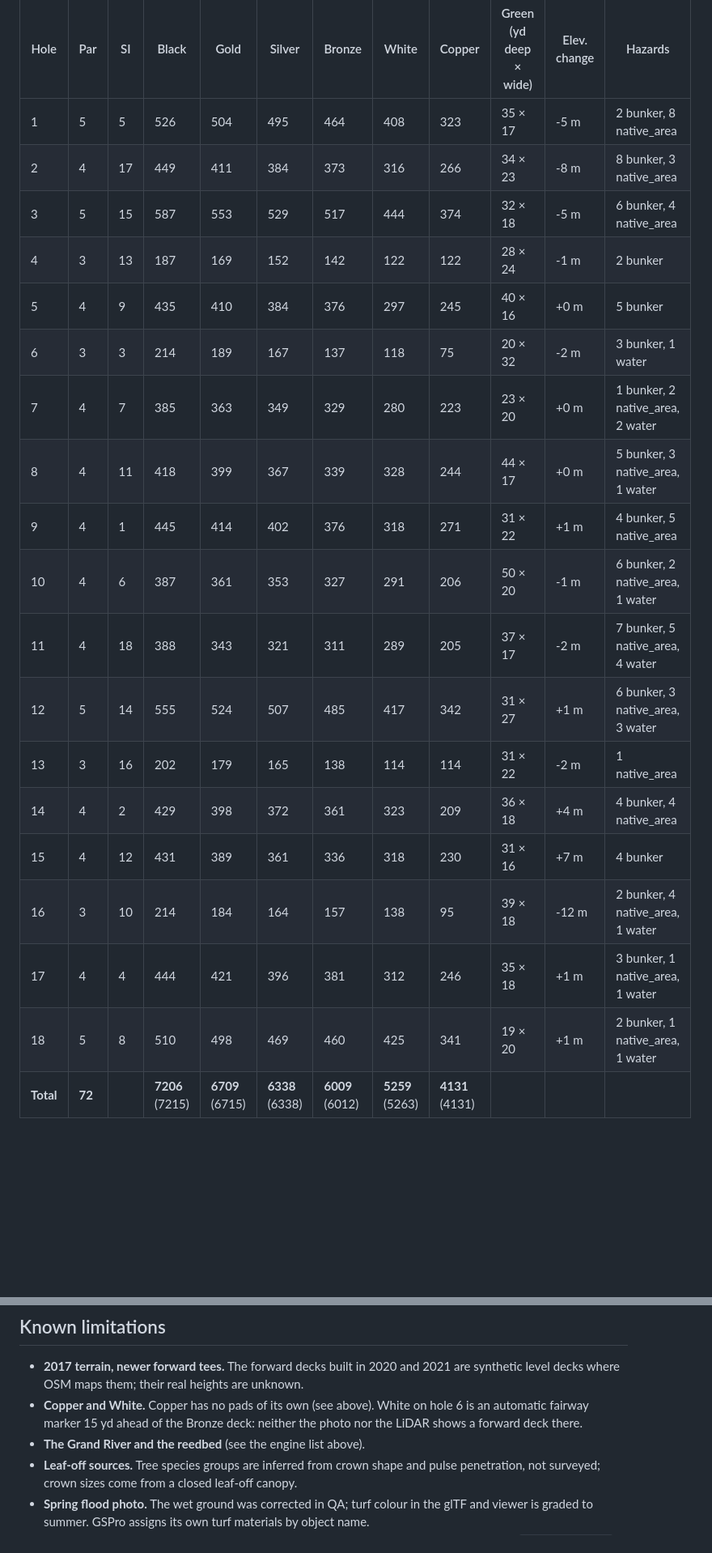
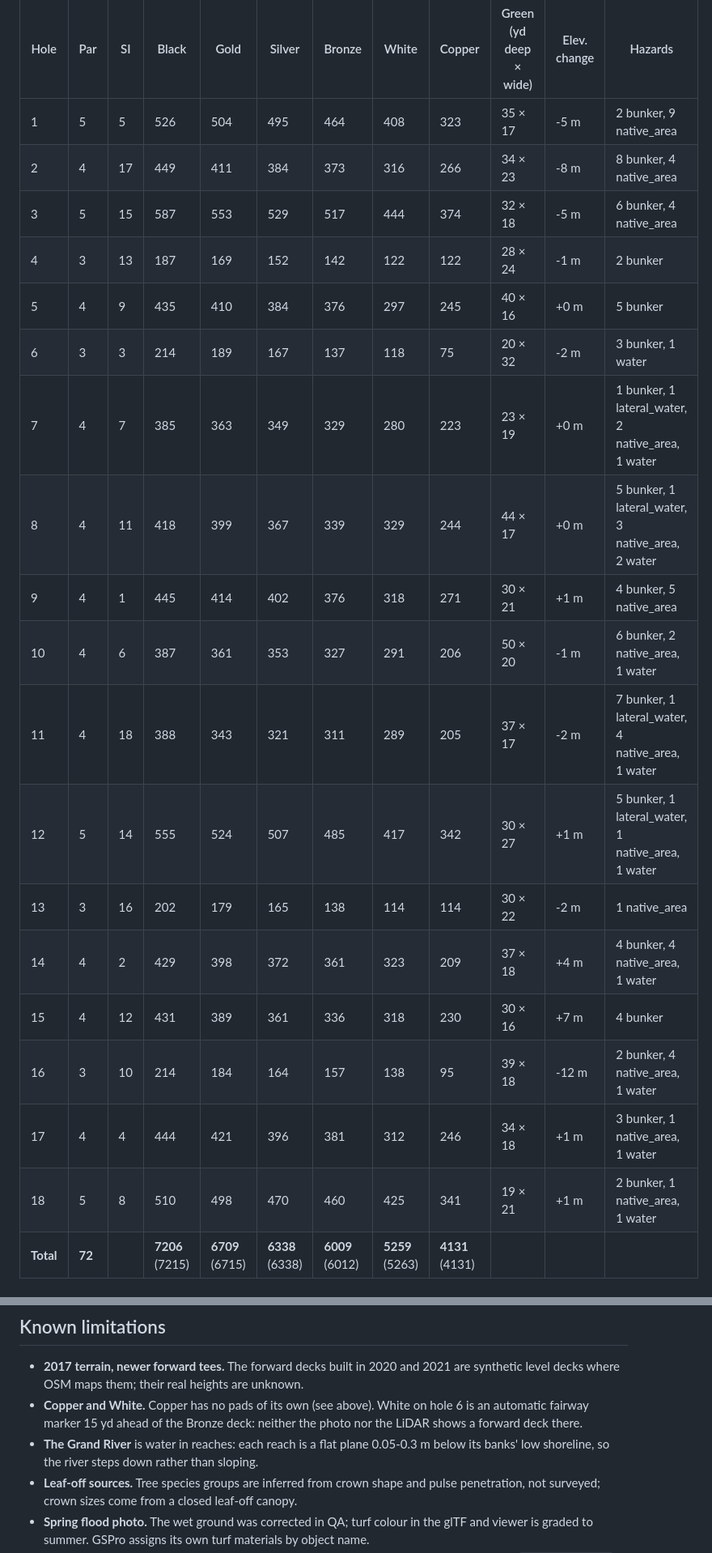
Before and after one commit to mescortes/gspro-course-builder, a Markdown page: courses/deer-ridge/README.md, 2 parts joined by grey strips. Shown at 81% size. Drawn GitHub-style; blank space fills up the shorter version.

```diff
--- a/courses/deer-ridge/README.md
+++ b/courses/deer-ridge/README.md
@@ -56,24 +56,24 @@ hole.
 <!-- holes-table -->
 | Hole | Par | SI | Black | Gold | Silver | Bronze | White | Copper | Green (yd deep × wide) | Elev. change | Hazards |
 |---|---|---|---|---|---|---|---|---|---|---|---|
-| 1 | 5 | 5 | 526 | 504 | 495 | 464 | 408 | 323 | 35 × 17 | -5 m | 2 bunker, 8 native_area |
-| 2 | 4 | 17 | 449 | 411 | 384 | 373 | 316 | 266 | 34 × 23 | -8 m | 8 bunker, 3 native_area |
+| 1 | 5 | 5 | 526 | 504 | 495 | 464 | 408 | 323 | 35 × 17 | -5 m | 2 bunker, 9 native_area |
+| 2 | 4 | 17 | 449 | 411 | 384 | 373 | 316 | 266 | 34 × 23 | -8 m | 8 bunker, 4 native_area |
 | 3 | 5 | 15 | 587 | 553 | 529 | 517 | 444 | 374 | 32 × 18 | -5 m | 6 bunker, 4 native_area |
 | 4 | 3 | 13 | 187 | 169 | 152 | 142 | 122 | 122 | 28 × 24 | -1 m | 2 bunker |
 | 5 | 4 | 9 | 435 | 410 | 384 | 376 | 297 | 245 | 40 × 16 | +0 m | 5 bunker |
 | 6 | 3 | 3 | 214 | 189 | 167 | 137 | 118 | 75 | 20 × 32 | -2 m | 3 bunker, 1 water |
-| 7 | 4 | 7 | 385 | 363 | 349 | 329 | 280 | 223 | 23 × 20 | +0 m | 1 bunker, 2 native_area, 2 water |
-| 8 | 4 | 11 | 418 | 399 | 367 | 339 | 328 | 244 | 44 × 17 | +0 m | 5 bunker, 3 native_area, 1 water |
-| 9 | 4 | 1 | 445 | 414 | 402 | 376 | 318 | 271 | 31 × 22 | +1 m | 4 bunker, 5 native_area |
+| 7 | 4 | 7 | 385 | 363 | 349 | 329 | 280 | 223 | 23 × 19 | +0 m | 1 bunker, 1 lateral_water, 2 native_area, 1 water |
+| 8 | 4 | 11 | 418 | 399 | 367 | 339 | 329 | 244 | 44 × 17 | +0 m | 5 bunker, 1 lateral_water, 3 native_area, 2 water |
+| 9 | 4 | 1 | 445 | 414 | 402 | 376 | 318 | 271 | 30 × 21 | +1 m | 4 bunker, 5 native_area |
 | 10 | 4 | 6 | 387 | 361 | 353 | 327 | 291 | 206 | 50 × 20 | -1 m | 6 bunker, 2 native_area, 1 water |
-| 11 | 4 | 18 | 388 | 343 | 321 | 311 | 289 | 205 | 37 × 17 | -2 m | 7 bunker, 5 native_area, 4 water |
-| 12 | 5 | 14 | 555 | 524 | 507 | 485 | 417 | 342 | 31 × 27 | +1 m | 6 bunker, 3 native_area, 3 water |
-| 13 | 3 | 16 | 202 | 179 | 165 | 138 | 114 | 114 | 31 × 22 | -2 m | 1 native_area |
-| 14 | 4 | 2 | 429 | 398 | 372 | 361 | 323 | 209 | 36 × 18 | +4 m | 4 bunker, 4 native_area |
-| 15 | 4 | 12 | 431 | 389 | 361 | 336 | 318 | 230 | 31 × 16 | +7 m | 4 bunker |
+| 11 | 4 | 18 | 388 | 343 | 321 | 311 | 289 | 205 | 37 × 17 | -2 m | 7 bunker, 1 lateral_water, 4 native_area, 1 water |
+| 12 | 5 | 14 | 555 | 524 | 507 | 485 | 417 | 342 | 30 × 27 | +1 m | 5 bunker, 1 lateral_water, 1 native_area, 1 water |
+| 13 | 3 | 16 | 202 | 179 | 165 | 138 | 114 | 114 | 30 × 22 | -2 m | 1 native_area |
+| 14 | 4 | 2 | 429 | 398 | 372 | 361 | 323 | 209 | 37 × 18 | +4 m | 4 bunker, 4 native_area, 1 water |
+| 15 | 4 | 12 | 431 | 389 | 361 | 336 | 318 | 230 | 30 × 16 | +7 m | 4 bunker |
 | 16 | 3 | 10 | 214 | 184 | 164 | 157 | 138 | 95 | 39 × 18 | -12 m | 2 bunker, 4 native_area, 1 water |
-| 17 | 4 | 4 | 444 | 421 | 396 | 381 | 312 | 246 | 35 × 18 | +1 m | 3 bunker, 1 native_area, 1 water |
-| 18 | 5 | 8 | 510 | 498 | 469 | 460 | 425 | 341 | 19 × 20 | +1 m | 2 bunker, 1 native_area, 1 water |
+| 17 | 4 | 4 | 444 | 421 | 396 | 381 | 312 | 246 | 34 × 18 | +1 m | 3 bunker, 1 native_area, 1 water |
+| 18 | 5 | 8 | 510 | 498 | 470 | 460 | 425 | 341 | 19 × 21 | +1 m | 2 bunker, 1 native_area, 1 water |
 | **Total** | **72** | | **7206** (7215) | **6709** (6715) | **6338** (6338) | **6009** (6012) | **5259** (5263) | **4131** (4131) | | | |
 <!-- /holes-table -->
 
@@ -172,7 +182,8 @@ The 5 km backdrop photo comes from the LIO image server, which can stop with HTT
   maps them; their real heights are unknown.
 * **Copper and White.** Copper has no pads of its own (see above). White on hole 6 is an automatic fairway marker 15 yd
   ahead of the Bronze deck: neither the photo nor the LiDAR shows a forward deck there.
-* **The Grand River and the reedbed** (see the engine list above).
+* **The Grand River** is water in reaches: each reach is a flat plane 0.05-0.3 m below its banks' low shoreline, so
+  the river steps down rather than sloping.
 * **Leaf-off sources.** Tree species groups are inferred from crown shape and pulse penetration, not surveyed; crown
   sizes come from a closed leaf-off canopy.
 * **Spring flood photo.** The wet ground was corrected in QA; turf colour in the glTF and viewer is graded to summer.
```
Also changed, not shown: other parts of courses/deer-ridge/README.md (+25 -15 lines), courses/brambles/README.md (+15 -6 lines), courses/whistle-bear/README.md (+11 -5 lines).
